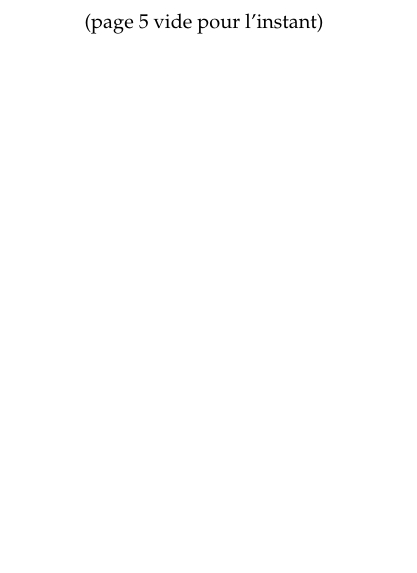
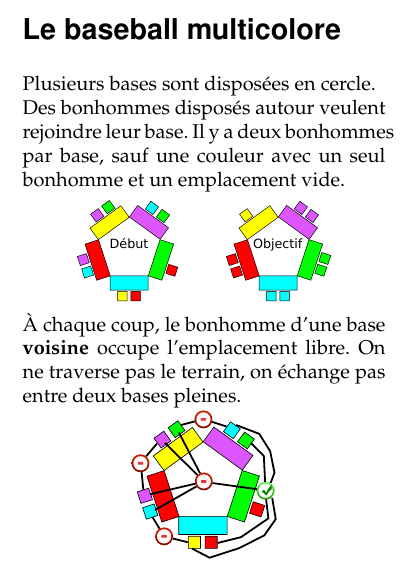
Before and after one commit to InfoSansOrdi/CSIRL, a LaTeX book (petitlivre/ptitlivre-algo.tex): part of page 5 of 8, cut at the place of the change, the shorter picture padded with empty space. Compiled offline with pdfLaTeX.

Commit message:
ajoute la description du baseball, les coups autorisés sont moches et à refaire

```diff
--- a/petitlivre/ptitlivre-algo.tex
+++ b/petitlivre/ptitlivre-algo.tex
@@ -127,7 +127,24 @@ D'autres algorithmes existent pour ce problème. On peut les programmer
 avec la PLM, l'\textit{exerciseur de l'apprenti programmeur}.\\
 {\small\color{blue}\url{http://www.loria.fr/~quinson/PLM/}}
 
-\newpage ~\vfill \centerline{(page 5 vide pour l'instant)} \vfill
+\newpage
+%%%%%%%%%%%%%%%%%%%%%%%%%%%%%%%%%%%%%%%%%%%%%%%%%%%%%%%%%%%%%%%%%%%%%%%%%%%%
+%%%%%%%%%%%%%%%%%%%%%%%%%%%%%%%%%%%%%%%%%%%%%%%%%%%%%%%%%%%%%%%%%%%%%%%%%%%%
+%%%%%%%%%%%%%%%%%%%%%%%%%%%%%%%%%%%%%%%%%%%%%%%%%%%%%%%%%%%%%%%%%%%%%%%%%%%%
+\section*{Le baseball multicolore}
+
+Plusieurs bases sont disposées en cercle.\\
+Des bonhommes disposés autour veulent rejoindre leur base.
+Il y a deux bonhommes par base, sauf une couleur avec un seul bonhomme et un emplacement vide.
+
+\smallskip
+\centerline{\includegraphics[width=.7\linewidth]{img/baseball_but-du-jeu.pdf}}
+
+À chaque coup, le bonhomme d'une base \textbf{voisine} occupe l'emplacement
+libre. On ne traverse pas le terrain, on échange pas entre deux bases pleines.
+
+\centerline{\includegraphics[width=.4\linewidth]{img/baseball_un-coup.pdf}}
+
 \newpage ~\vfill \centerline{(page 6 vide pour l'instant)} \vfill
 \newpage ~\vfill \centerline{(page 7 vide pour l'instant)} \vfill
 \newpage ~\vfill \centerline{(page 8 vide pour l'instant)} \vfill
```
Also changed, not shown: petitlivre/img/baseball_but-du-jeu.pdf (added), petitlivre/img/baseball_but-du-jeu.svg (added), petitlivre/img/baseball_un-coup.pdf (added), petitlivre/img/baseball_un-coup.svg (added).
